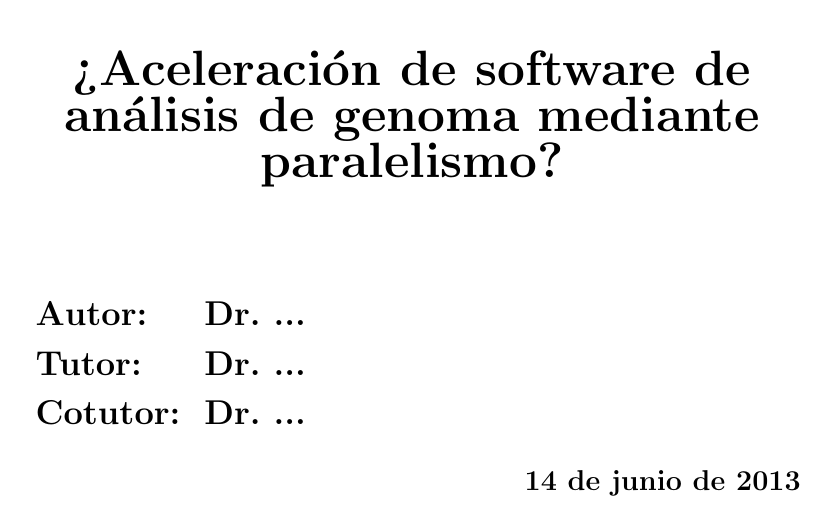
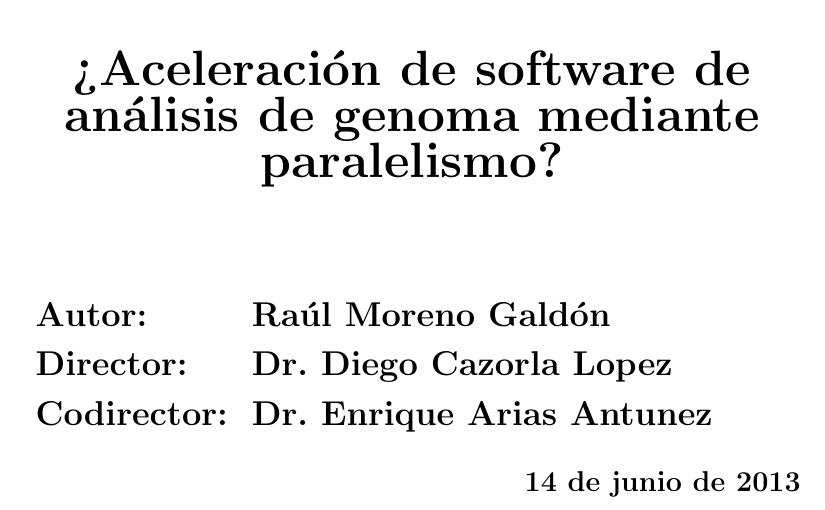
Before and after one commit to raulmorenogaldon/TFM, a LaTeX book (tfm.tex, which reads titulo.tex): part of page 2 of 84, cut so that both start at the same text. Compiled offline with pdfLaTeX; the source files are stored in an older character set and shown here as Unicode.

Commit message:
Añadidos nombres de los directores

```diff
--- a/titulo.tex
+++ b/titulo.tex
@@ -48,9 +48,9 @@
 
 \begin{flushleft}
 \begin{tabular}{ l l }
-\textsc{\Large \textbf{Autor:}}	& \textsc{\Large \textbf{Dr. ...}}\\[0.3cm]
-\textsc{\Large \textbf{Tutor:}}	& \textsc{\Large \textbf{Dr. ...}}\\[0.3cm]
-\textsc{\Large \textbf{Cotutor:}}	& \textsc{\Large \textbf{Dr. ...}}\\[0.3cm]
+\textsc{\Large \textbf{Autor:}}	& \textsc{\Large \textbf{Raúl Moreno Galdón}}\\[0.3cm]
+\textsc{\Large \textbf{Director:}}	& \textsc{\Large \textbf{Dr. Diego Cazorla Lopez}}\\[0.3cm]
+\textsc{\Large \textbf{Codirector:}}	& \textsc{\Large \textbf{Dr. Enrique Arias Antunez}}\\[0.3cm]
 \end{tabular}
 \end{flushleft}
 
```
Also changed, not shown: tfm.tex (+1 -1 lines), tfm.pdf.
